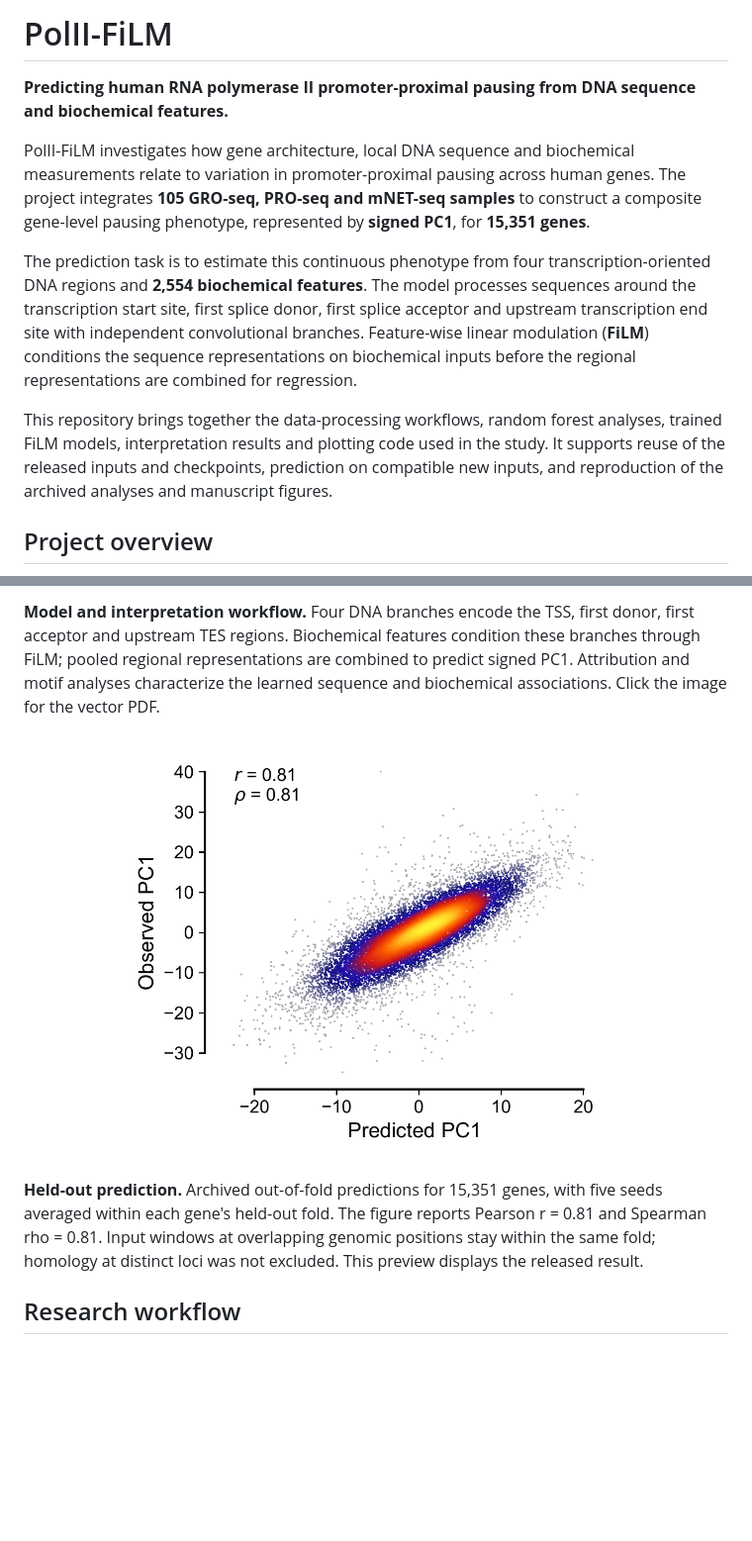
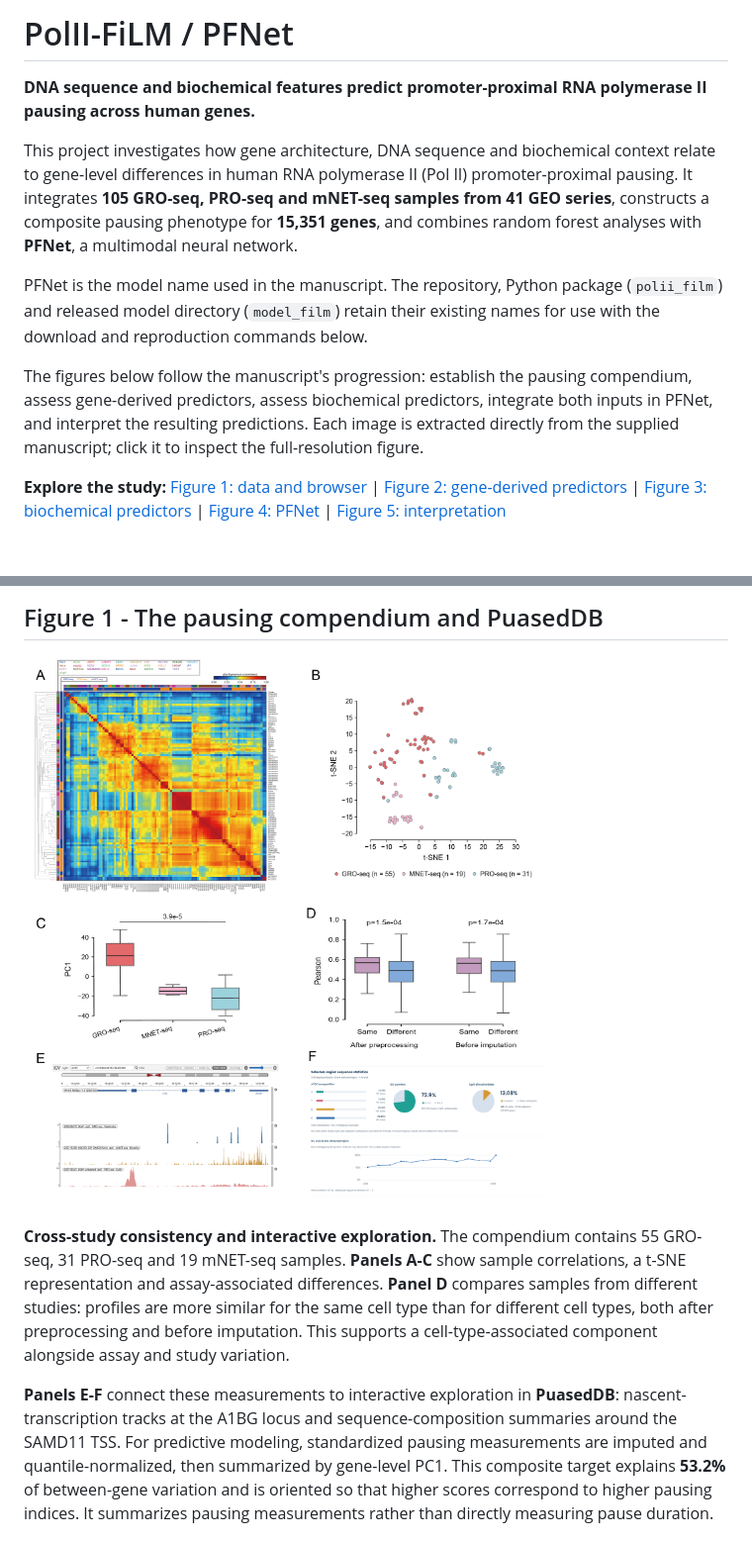
Before and after one commit to HongTao017/PolII-FiLM, a Markdown page: README.md, 2 parts joined by grey strips. Shown at 99% size. Rendered like a GitHub page; pictures changed too: docs/assets/manuscript_figure_1.png (added); blank space fills up the shorter version.

Commit message:
Explain the study through the manuscript's five main figures

```diff
--- a/README.md
+++ b/README.md
@@ -1,12 +1,12 @@
-# PolII-FiLM
+# PolII-FiLM / PFNet
 
-**Predicting human RNA polymerase II promoter-proximal pausing from DNA sequence and biochemical features.**
+**DNA sequence and biochemical features predict promoter-proximal RNA polymerase II pausing across human genes.**
 
-PolII-FiLM investigates how gene architecture, local DNA sequence and biochemical measurements relate to variation in promoter-proximal pausing across human genes. The project integrates **105 GRO-seq, PRO-seq and mNET-seq samples** to construct a composite gene-level pausing phenotype, represented by **signed PC1**, for **15,351 genes**.
+This project investigates how gene architecture, DNA sequence and biochemical context relate to gene-level differences in human RNA polymerase II (Pol II) promoter-proximal pausing. It integrates **105 GRO-seq, PRO-seq and mNET-seq samples from 41 GEO series**, constructs a composite pausing phenotype for **15,351 genes**, and combines random forest analyses with **PFNet**, a multimodal neural network.
 
-The prediction task is to estimate this continuous phenotype from four transcription-oriented DNA regions and **2,554 biochemical features**. The model processes sequences around the transcription start site, first splice donor, first splice acceptor and upstream transcription end site with independent convolutional branches. Feature-wise linear modulation (**FiLM**) conditions the sequence representations on biochemical inputs before the regional representations are combined for regression.
+PFNet is the model name used in the manuscript. The repository, Python package (`polii_film`) and released model directory (`model_film`) retain their existing names for use with the download and reproduction commands below.
 
-This repository brings together the data-processing workflows, random forest analyses, trained FiLM models, interpretation results and plotting code used in the study. It supports reuse of the released inputs and checkpoints, prediction on compatible new inputs, and reproduction of the archived analyses and manuscript figures.
+The figures below follow the manuscript's progression: establish the pausing compendium, assess gene-derived predictors, assess biochemical predictors, integrate both inputs in PFNet, and interpret the resulting predictions. Each image is extracted directly from the supplied manuscript; click it to inspect the full-resolution figure.
 
-## Project overview
+**Explore the study:** [Figure 1: data and browser](#figure-1) | [Figure 2: gene-derived predictors](#figure-2) | [Figure 3: biochemical predictors](#figure-3) | [Figure 4: PFNet](#figure-4) | [Figure 5: interpretation](#figure-5)
 
@@ -14,13 +14,9 @@ This repository brings together the data-processing workflows, random forest ana
 
-**Model and interpretation workflow.** Four DNA branches encode the TSS, first donor, first acceptor and upstream TES regions. Biochemical features condition these branches through FiLM; pooled regional representations are combined to predict signed PC1. Attribution and motif analyses characterize the learned sequence and biochemical associations. Click the image for the vector PDF.
+## Figure 1 - The pausing compendium and PuasedDB
 
-<p align="center">
-  <a href="paper/figures/fig4/oof/FiLM_OOF_correlation.pdf">
-    <img src="docs/assets/polii_film_oof.png" alt="Observed versus predicted signed PC1 for 15,351 genes using held-out five-seed ensembles" width="540">
-  </a>
-</p>
+[![Figure 1: cross-study pausing concordance and the PuasedDB interface](docs/assets/manuscript_figure_1.png)](docs/assets/manuscript_figure_1.png)
 
-**Held-out prediction.** Archived out-of-fold predictions for 15,351 genes, with five seeds averaged within each gene's held-out fold. The figure reports Pearson r = 0.81 and Spearman rho = 0.81. Input windows at overlapping genomic positions stay within the same fold; homology at distinct loci was not excluded. This preview displays the released result.
+**Cross-study consistency and interactive exploration.** The compendium contains 55 GRO-seq, 31 PRO-seq and 19 mNET-seq samples. **Panels A-C** show sample correlations, a t-SNE representation and assay-associated differences. **Panel D** compares samples from different studies: profiles are more similar for the same cell type than for different cell types, both after preprocessing and before imputation. This supports a cell-type-associated component alongside assay and study variation.
 
-## Research workflow
+**Panels E-F** connect these measurements to interactive exploration in **PuasedDB**: nascent-transcription tracks at the A1BG locus and sequence-composition summaries around the SAMD11 TSS. For predictive modeling, standardized pausing measurements are imputed and quantile-normalized, then summarized by gene-level PC1. This composite target explains **53.2%** of between-gene variation and is oriented so that higher scores correspond to higher pausing indices. It summarizes pausing measurements rather than directly measuring pause duration.
 
```
Also changed, not shown: other parts of README.md (+47 -7 lines), docs/assets/manuscript_figure_2.png (added), docs/assets/manuscript_figure_3.png (added), docs/assets/manuscript_figure_4.png (added), docs/assets/manuscript_figure_5.png (added), 2 other files.
